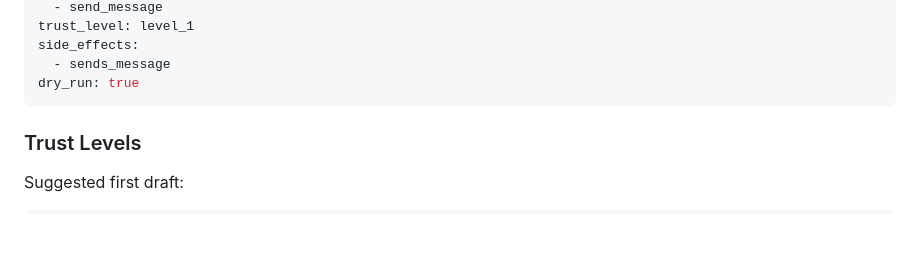
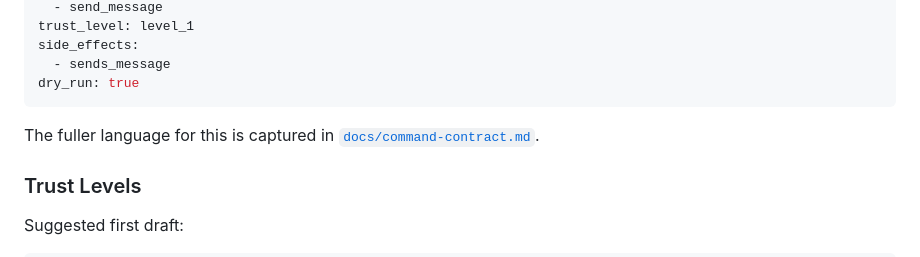
Before and after one commit to peter-wilkins/commandbook, a Markdown page: docs/product-seed.md, the part around the change. Rendered like a GitHub page; blank space fills up the shorter version.

````diff
--- a/docs/product-seed.md
+++ b/docs/product-seed.md
@@ -56,6 +56,9 @@ side_effects:
   - sends_message
 dry_run: true
 ```
+
+The fuller language for this is captured in
+[`docs/command-contract.md`](command-contract.md).
 
 ### Trust Levels
 
````
Also changed, not shown: CONTEXT.md (+8 -0 lines), docs/command-contract.md (added, +128 -0 lines).
